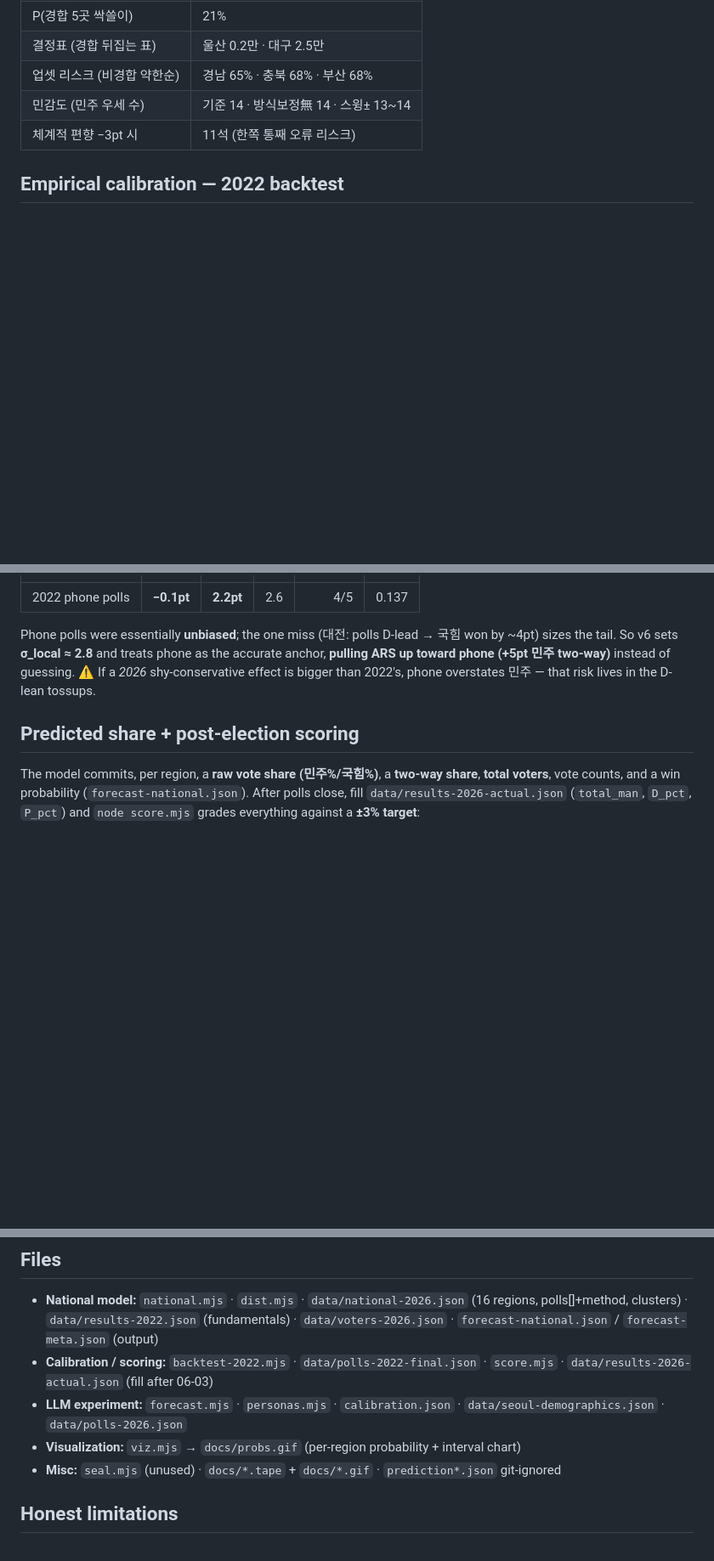
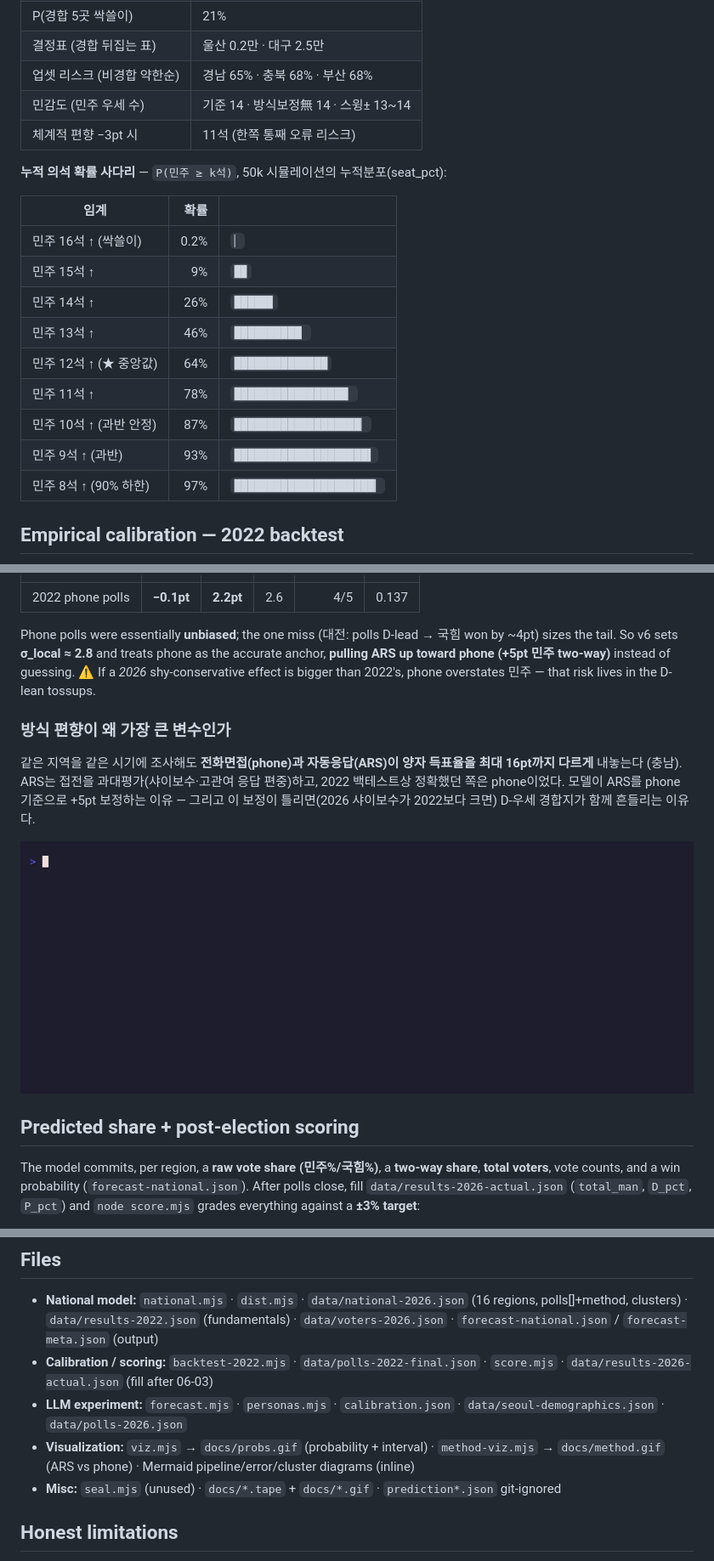
Before and after one commit to hankimis/seoul-2026-forecast, a Markdown page: README.md, 3 parts joined by grey strips. Shown: that part at 85% size. Drawn GitHub-style; pictures changed too: docs/method.gif (added); blank space fills up the shorter version.

```diff
--- a/README.md
+++ b/README.md
@@ -115,6 +117,20 @@ A poll + fundamentals forecast of every metropolitan mayor/governor race in the
 | 민감도 (민주 우세 수) | 기준 14 · 방식보정無 14 · 스윙± 13~14 |
 | 체계적 편향 −3pt 시 | 11석 (한쪽 통째 오류 리스크) |
 
+**누적 의석 확률 사다리** — `P(민주 ≥ k석)`, 50k 시뮬레이션의 누적분포(seat_pct):
+
+| 임계 | 확률 | |
+|---|--:|---|
+| 민주 16석 ↑ (싹쓸이) | 0.2% | `▏` |
+| 민주 15석 ↑ | 9% | `█▉` |
+| 민주 14석 ↑ | 26% | `█████▊` |
+| 민주 13석 ↑ | 46% | `██████████▏` |
+| 민주 12석 ↑ (★ 중앙값) | 64% | `██████████████` |
+| 민주 11석 ↑ | 78% | `█████████████████▏` |
+| 민주 10석 ↑ (과반 안정) | 87% | `███████████████████▏` |
+| 민주 9석 ↑ (과반) | 93% | `████████████████████▌` |
+| 민주 8석 ↑ (90% 하한) | 97% | `█████████████████████▎` |
+
 ## Empirical calibration — 2022 backtest
 
 ![2022 backtest](docs/backtest.gif)
@@ -126,6 +142,12 @@ The 2022 **final phone polls** (지상파 3사, 5/23–25) vs the actual 2022 re
 | 2022 phone polls | **−0.1pt** | **2.2pt** | 2.6 | 4/5 | 0.137 |
 
 Phone polls were essentially **unbiased**; the one miss (대전: polls D-lead → 국힘 won by ~4pt) sizes the tail. So v6 sets **σ_local ≈ 2.8** and treats phone as the accurate anchor, **pulling ARS up toward phone (+5pt 민주 two-way)** instead of guessing. ⚠️ If a *2026* shy-conservative effect is bigger than 2022's, phone overstates 민주 — that risk lives in the D-lean tossups.
+
+### 방식 편향이 왜 가장 큰 변수인가
+
+같은 지역을 같은 시기에 조사해도 **전화면접(phone)과 자동응답(ARS)이 양자 득표율을 최대 16pt까지 다르게** 내놓는다 (충남). ARS는 접전을 과대평가(샤이보수·고관여 응답 편중)하고, 2022 백테스트상 정확했던 쪽은 phone이었다. 모델이 ARS를 phone 기준으로 +5pt 보정하는 이유 — 그리고 이 보정이 틀리면(2026 샤이보수가 2022보다 크면) D-우세 경합지가 함께 흔들리는 이유다.
+
+![ARS vs phone method bias](docs/method.gif)
 
 ## Predicted share + post-election scoring
 
@@ -342,7 +401,7 @@ vhs docs/*.tape         # regenerate the GIFs
 - **National model:** `national.mjs` · `dist.mjs` · `data/national-2026.json` (16 regions, polls[]+method, clusters) · `data/results-2022.json` (fundamentals) · `data/voters-2026.json` · `forecast-national.json` / `forecast-meta.json` (output)
 - **Calibration / scoring:** `backtest-2022.mjs` · `data/polls-2022-final.json` · `score.mjs` · `data/results-2026-actual.json` (fill after 06-03)
 - **LLM experiment:** `forecast.mjs` · `personas.mjs` · `calibration.json` · `data/seoul-demographics.json` · `data/polls-2026.json`
-- **Visualization:** `viz.mjs` → `docs/probs.gif` (per-region probability + interval chart)
+- **Visualization:** `viz.mjs` → `docs/probs.gif` (probability + interval) · `method-viz.mjs` → `docs/method.gif` (ARS vs phone) · Mermaid pipeline/error/cluster diagrams (inline)
 - **Misc:** `seal.mjs` (unused) · `docs/*.tape` + `docs/*.gif` · `prediction*.json` git-ignored
 
 ## Honest limitations
```
Also changed, not shown: other parts of README.md (+39 -0 lines), 2 other files.
